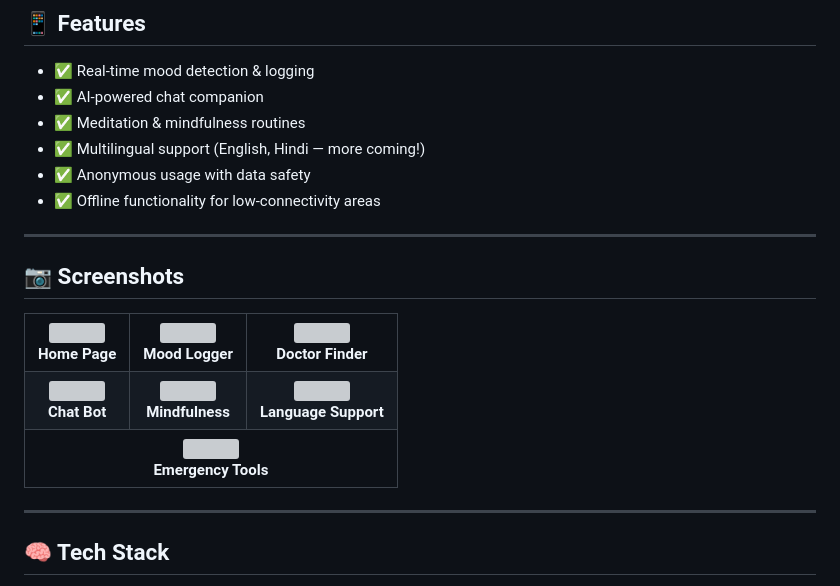
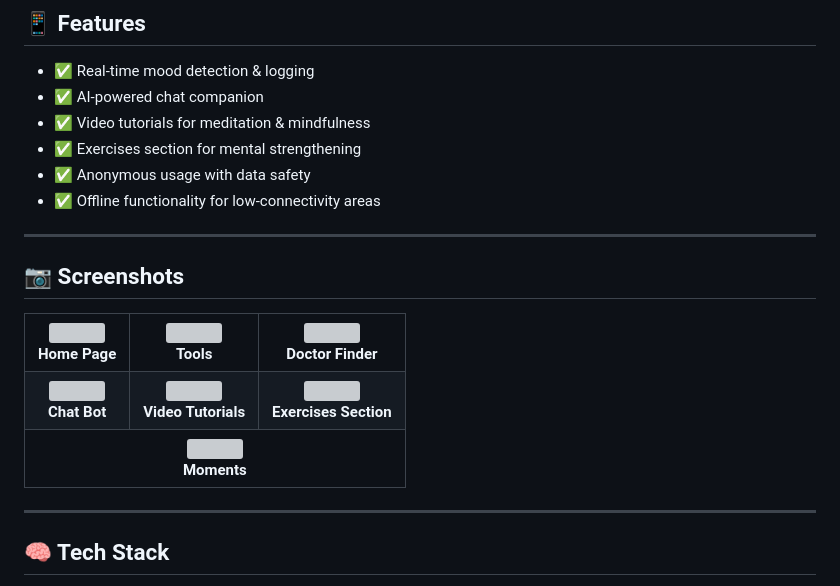
Before and after one commit to OmarSyedK/Sukoon-App, a Markdown page: README.md, the part around one of its changes. GitHub-like rendering; grey boxes are pictures that could not be loaded.

```diff
--- a/README.md
+++ b/README.md
@@ -33,8 +33,8 @@ Sukoon leverages AI and mobile technology to:
 
 - ✅ Real-time mood detection & logging
 - ✅ AI-powered chat companion
-- ✅ Meditation & mindfulness routines
-- ✅ Multilingual support (English, Hindi — more coming!)
+- ✅ Video tutorials for meditation & mindfulness
+- ✅ Exercises section for mental strengthening
 - ✅ Anonymous usage with data safety
 - ✅ Offline functionality for low-connectivity areas
 
@@ -50,7 +50,7 @@ Sukoon leverages AI and mobile technology to:
     </td>
     <td>
       <img src="https://github.com/user-attachments/assets/9b91c7ba-c274-47ed-9317-9aaa7039e355" width="250"/><br>
-      <b>Mood Logger</b>
+      <b>Tools</b>
     </td>
     <td>
       <img src="https://github.com/user-attachments/assets/ac509023-73d2-42c8-b905-1e19c073792b" width="250"/><br>
@@ -64,17 +64,17 @@ Sukoon leverages AI and mobile technology to:
     </td>
     <td>
       <img src="https://github.com/user-attachments/assets/ae294078-5e35-4c64-b54c-b0b13d920d78" width="250"/><br>
-      <b>Mindfulness</b>
+      <b>Video Tutorials</b>
     </td>
     <td>
       <img src="https://github.com/user-attachments/assets/cab51267-fed7-4154-a0e3-8c2a9397c8fe" width="250"/><br>
-      <b>Language Support</b>
+      <b>Exercises Section</b>
     </td>
   </tr>
   <tr align="center">
     <td colspan="3">
       <img src="https://github.com/user-attachments/assets/12aa29ca-ab3b-4248-aa88-c39e579ae9e1" width="250"/><br>
-      <b>Emergency Tools</b>
+      <b>Moments</b>
     </td>
   </tr>
 </table>
```
Also changed, not shown: other parts of README.md (+9 -9 lines).
